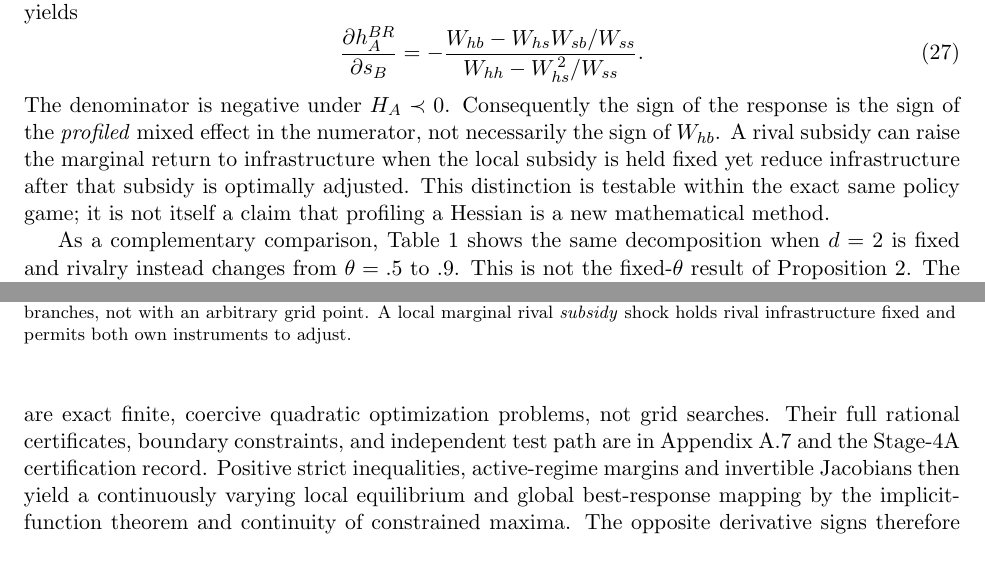
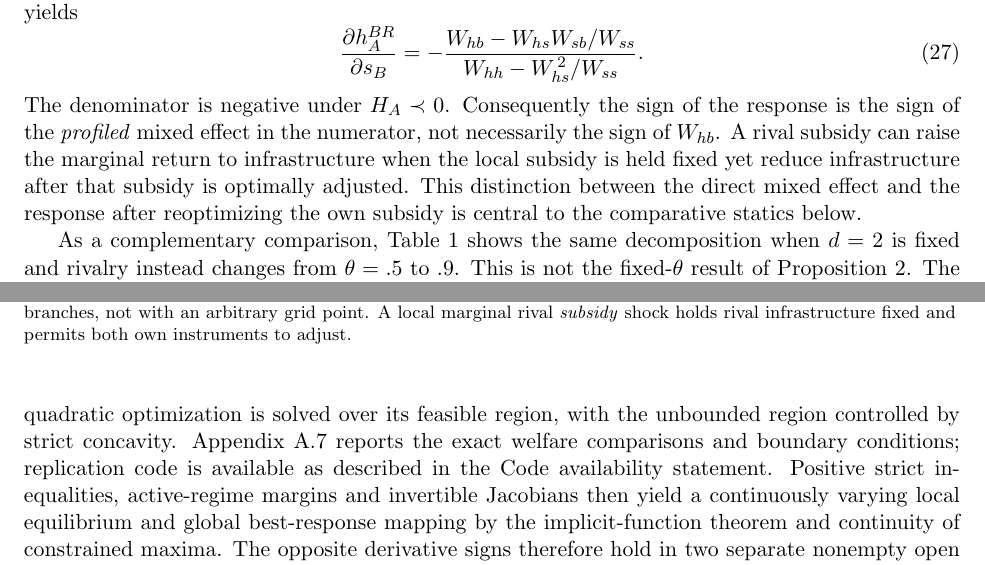
Before and after one commit to ryotamatsuki/strategic-local-green-policy-competition, a LaTeX paper (main.tex, which reads sections/main_results.tex): two parts of pages 9 and 11 of 31, joined at a grey line, cut so that both start at the same text. Compiled offline with pdfLaTeX.

Commit message:
ITPF editorial cleanup: remove internal audit vocabulary and improve journal-facing exposition

```diff
--- a/sections/main_results.tex
+++ b/sections/main_results.tex
@@ -44,7 +44,7 @@ Write $s=s_A$, $h=h_A$ and $b=s_B$, holding $h_B$ fixed. Eliminating $ds/db$ fro
         {W_{hh}-W_{hs}^{\,2}/W_{ss}}.
 \label{eq:profiled-infrastructure}
 \end{equation}
-The denominator is negative under $H_A\prec0$. Consequently the sign of the response is the sign of the \emph{profiled} mixed effect in the numerator, not necessarily the sign of $W_{hb}$. A rival subsidy can raise the marginal return to infrastructure when the local subsidy is held fixed yet reduce infrastructure after that subsidy is optimally adjusted. This distinction is testable within the exact same policy game; it is not itself a claim that profiling a Hessian is a new mathematical method.
+The denominator is negative under $H_A\prec0$. Consequently the sign of the response is the sign of the \emph{profiled} mixed effect in the numerator, not necessarily the sign of $W_{hb}$. A rival subsidy can raise the marginal return to infrastructure when the local subsidy is held fixed yet reduce infrastructure after that subsidy is optimally adjusted. This distinction between the direct mixed effect and the response after reoptimizing the own subsidy is central to the comparative statics below.
 
 As a complementary comparison, Table~\ref{tab:profiled-channels} shows the same decomposition when $d=2$ is fixed and rivalry instead changes from $\theta=.5$ to $.9$. This is not the fixed-$\theta$ result of Proposition~\ref{prop:fixed-theta-target}. The channel contributions use the \emph{same} total-government $W_{hs}/W_{ss}$ and Schur-complement denominator; each welfare component is evaluated at the same underlying branch, rather than separately reoptimized. The direct mixed effect $W_{hb}$ is positive at these two specified rivalry points, while the fully reoptimized response changes sign. It can be negative at smaller positive rivalry values. At higher rivalry, the target-loss contribution grows more strongly than the opposing producer-surplus term, and the consumer-surplus contribution turns positive. These values demonstrate the source of the canonical reversal, not a universally dominant mechanism.
 
@@ -122,7 +122,7 @@ Notes: All values are rounded displays of exact-rational expressions. Each candi
 
 The two directions are not a consequence of holding the local subsidy fixed: its direct effect is positive in \emph{both} economies. Instead, the own subsidy--infrastructure substitution embedded in \eqref{eq:profiled-infrastructure}, combined with the target-loss curvature, produces opposite \emph{profiled} slopes. For clarity the three contributions in Table~\ref{tab:fixed-theta-target} are computed using the \emph{same total-government Hessian and Schur-complement denominator} in each economy: the target contribution is positive and grows relative to the countervailing producer-surplus term as $d$ rises, while consumer surplus contributes a smaller positive amount. The contributions sum exactly to the total derivative before rounding; they do not arise from separately optimizing three fictitious objectives. Because rival policies enter the active branch through $y_B=(\mu/k_g)s_B+\nu h_B$, a marginal change in rival infrastructure, normalized to the same $\Delta y_B$, has the same local response. This does not identify a subsidy-specific causal transmission mechanism.
 
-\emph{Proof and scope.} At each of the two rational points, solving the symmetric policy FOCs gives the strictly positive policies in Table~\ref{tab:fixed-theta-target}. The own-policy Hessian is strictly negative definite, and the two-government symmetric FOC Jacobian is nonsingular. Independently maximizing each of the five exact government objective pieces over nonnegative policies, including their faces and vertices, leaves the interior duopoly candidate strictly optimal. The rival-kink and rival-monopoly regions are unreachable at either point; the best own-kink and own-monopoly challengers coincide at their common boundary and are worse by the strictly positive rational $\Delta W$ shown in the table. These are exact finite, coercive quadratic optimization problems, not grid searches. Their full rational certificates, boundary constraints, and independent test path are in Appendix~\ref{app:fixed-target-global} and the Stage-4A certification record. Positive strict inequalities, active-regime margins and invertible Jacobians then yield a continuously varying local equilibrium and global best-response mapping by the implicit-function theorem and continuity of constrained maxima. The opposite derivative signs therefore hold in two separate nonempty open neighborhoods. Nothing in this argument connects those neighborhoods across all $d$.
+\emph{Proof and scope.} At each of the two rational points, solving the symmetric policy FOCs gives the strictly positive policies in Table~\ref{tab:fixed-theta-target}. The own-policy Hessian is strictly negative definite, and the two-government symmetric FOC Jacobian is nonsingular. Independently maximizing each of the five exact government objective pieces over nonnegative policies, including their faces and vertices, leaves the interior duopoly candidate strictly optimal. The rival-kink and rival-monopoly regions are unreachable at either point; the best own-kink and own-monopoly challengers coincide at their common boundary and are worse by the strictly positive rational $\Delta W$ shown in the table. Each quadratic optimization is solved over its feasible region, with the unbounded region controlled by strict concavity. Appendix~\ref{app:fixed-target-global} reports the exact welfare comparisons and boundary conditions; replication code is available as described in the Code availability statement. Positive strict inequalities, active-regime margins and invertible Jacobians then yield a continuously varying local equilibrium and global best-response mapping by the implicit-function theorem and continuity of constrained maxima. The opposite derivative signs therefore hold in two separate nonempty open neighborhoods. Nothing in this argument connects those neighborhoods across all $d$.
 
 \subsection{Complementary reversal as rivalry varies}
 
```
Also changed, not shown: sections/main_results.tex (2 more changed lines).
